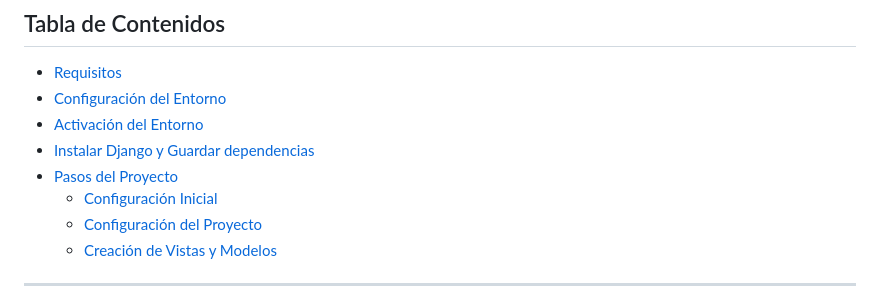
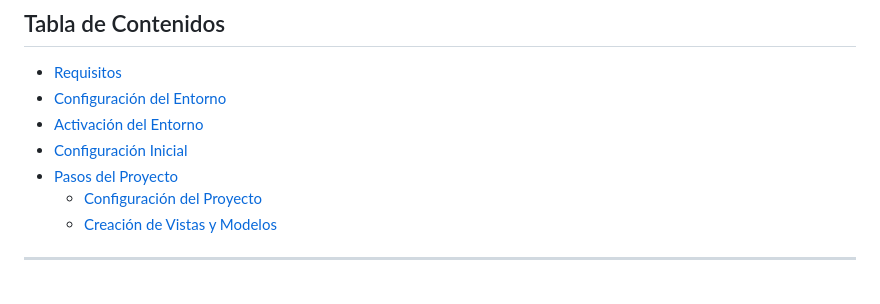
Before and after one commit to kenkairon/M6-L5-Django-DespliegueContenidoDinamico, a Markdown page: README.md, the part around the change. Rendered like a GitHub page.

Commit message:
Actualizar readme

```diff
--- a/README.md
+++ b/README.md
@@ -6,9 +6,8 @@ Educativo y de Aprendizaje Personal
 - [Requisitos](#requisitos)
 - [Configuración del Entorno](#configuración-del-entorno)
 - [Activación del Entorno](#Activación-del-Entorno)
-- [Instalar Django y Guardar dependencias](Instalar-Django-y-Guardar-dependencias)
+- [Configuración Inicial](#configuración-inicial)
 - [Pasos del Proyecto](#pasos-del-proyecto)
-  - [Configuración Inicial](#configuración-inicial)
   - [Configuración del Proyecto](#configuración-del-proyecto)
   - [Creación de Vistas y Modelos](#creación-de-vistas-y-modelos)
 
```
